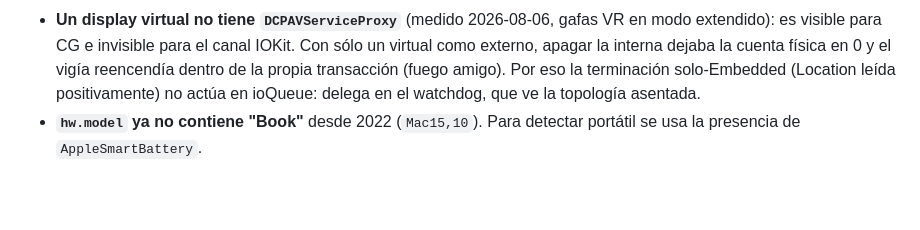
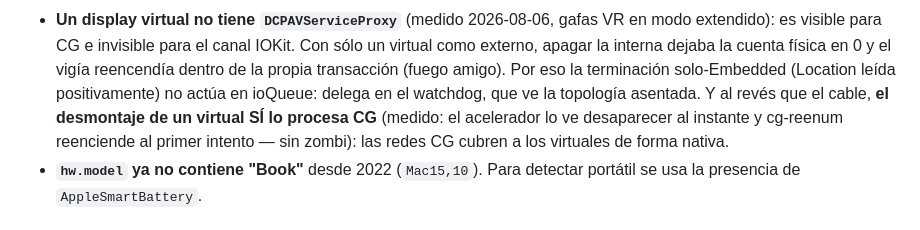
Before and after one commit to joanproductivo/PantallaOff, a Markdown page: CLAUDE.md, the part around the change. Rendered like a GitHub page; blank space fills up the shorter version.

Commit message:
Hecho medido completado tras la verificación en hardware
El desmontaje de un display virtual sí lo procesa CG (el acelerador lo ve
desaparecer al instante y cg-reenum reenciende al primer intento — sin
zombi): las redes CG cubren a los virtuales de forma nativa.

Co-Authored-By: Claude Fable 5 <noreply@anthropic.com>

```diff
--- a/CLAUDE.md
+++ b/CLAUDE.md
@@ -143,7 +143,9 @@ leyendo la documentación. No los "corrijas" sin volver a medirlos:
   externo, apagar la interna dejaba la cuenta física en 0 y el vigía reencendía dentro de
   la propia transacción (fuego amigo). Por eso la terminación solo-Embedded (Location
   leída positivamente) no actúa en ioQueue: delega en el watchdog, que ve la topología
-  asentada.
+  asentada. Y al revés que el cable, **el desmontaje de un virtual SÍ lo procesa CG**
+  (medido: el acelerador lo ve desaparecer al instante y cg-reenum reenciende al primer
+  intento — sin zombi): las redes CG cubren a los virtuales de forma nativa.
 - **`hw.model` ya no contiene "Book"** desde 2022 (`Mac15,10`). Para detectar portátil se usa
   la presencia de `AppleSmartBattery`.
 
```
